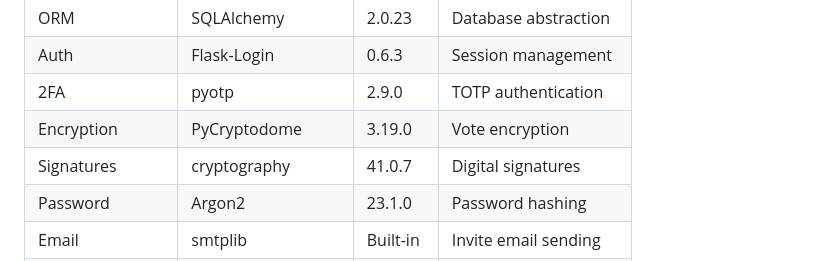
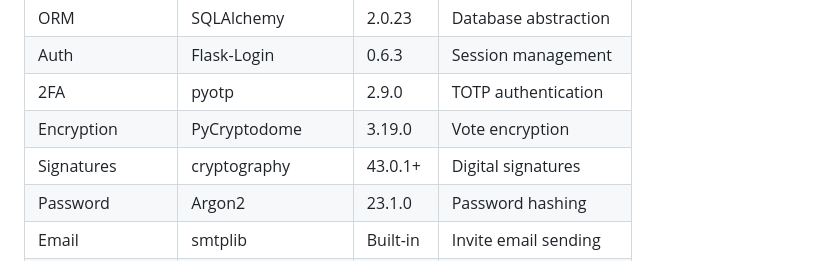
Before and after one commit to arslanjv/secure-voting-system, a Markdown page: README.md, the part around the change. Drawn GitHub-style.

Commit message:
Update README: cryptography version to 43.0.1+

```diff
--- a/README.md
+++ b/README.md
@@ -487,7 +487,7 @@ This scans all Python files in the `app/` directory for common security issues.
 | Auth | Flask-Login | 0.6.3 | Session management |
 | 2FA | pyotp | 2.9.0 | TOTP authentication |
 | Encryption | PyCryptodome | 3.19.0 | Vote encryption |
-| Signatures | cryptography | 41.0.7 | Digital signatures |
+| Signatures | cryptography | 43.0.1+ | Digital signatures |
 | Password | Argon2 | 23.1.0 | Password hashing |
 | Email | smtplib | Built-in | Invite email sending |
 | Frontend | Bootstrap 5 | 5.3.2 | UI framework |
```
